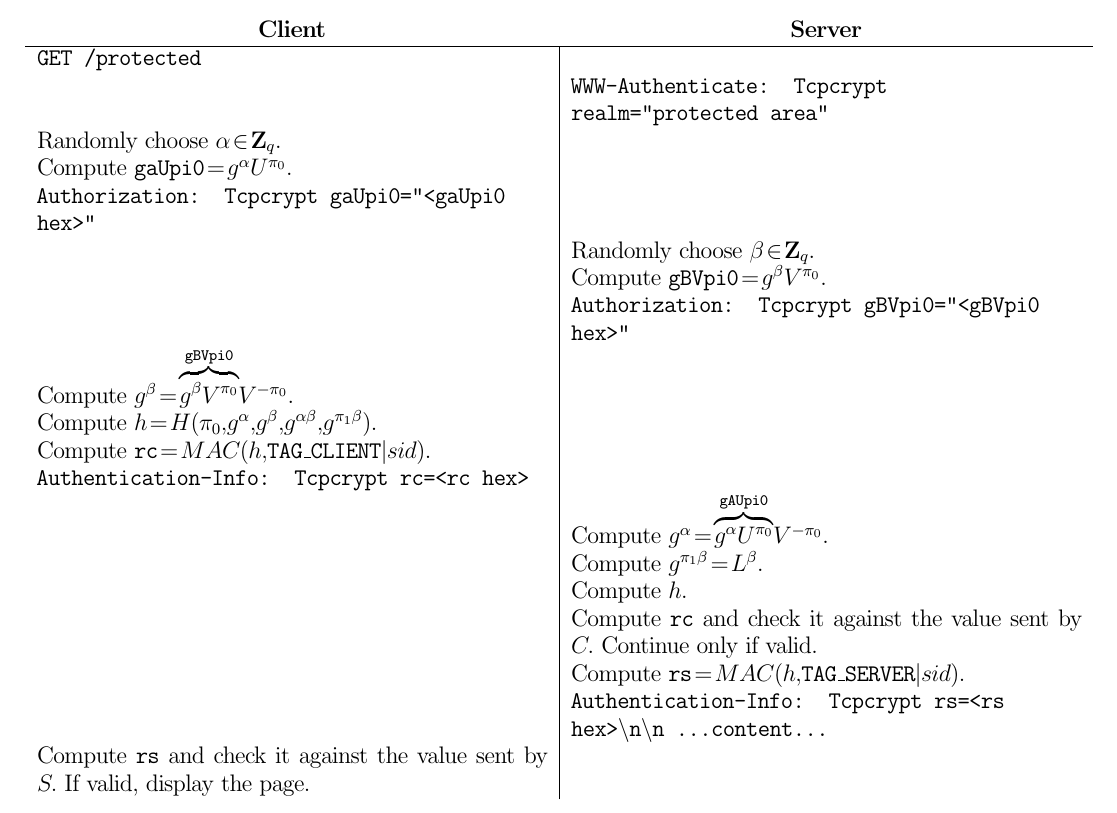
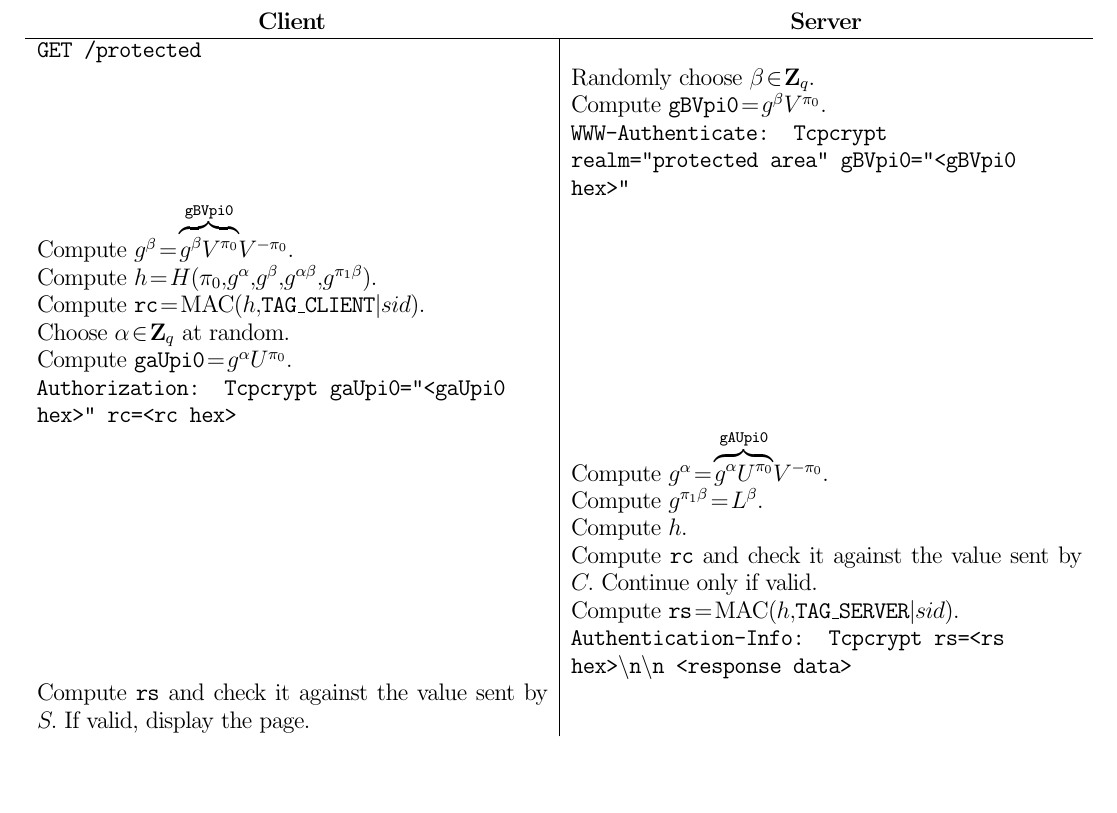
Before and after one commit to sqs/mod_auth_pake, a LaTeX document (doc/protocol.tex): part of page 2 of 2, cut so that both start at the same text, the shorter picture padded with empty space. Compiled offline with pdfLaTeX.

Commit message:
removed unneeded protocol stage

```diff
--- a/doc/protocol.tex
+++ b/doc/protocol.tex
@@ -35,29 +35,24 @@ L &= g^{\pi_1}
 {\tt GET /protected} &\\
 
 %%%%%%%%%%%%%%%%
-& {\tt WWW-Authenticate: Tcpcrypt realm="protected area"} \\
-
-%%%%%%%%%%%%%%%%
-Randomly choose $\alpha \in \mathbf{Z}_q.$
-
-Compute $\mathtt{gaUpi0}=g^\alpha U^{\pi_0}.$
-
-{\tt Authorization: Tcpcrypt gaUpi0="<gaUpi0 hex>"} & \\
-%%%%%%%%%%%%%%%%
 & Randomly choose $\beta \in \mathbf{Z}_q.$
 
 Compute $\mathtt{gBVpi0}=g^\beta V^{\pi_0}.$
 
-{\tt Authorization: Tcpcrypt gBVpi0="<gBVpi0 hex>"} \\
+{\tt WWW-Authenticate: Tcpcrypt realm="protected area" gBVpi0="<gBVpi0 hex>"} \\
 
 %%%%%%%%%%%%%%%%
 Compute $g^\beta = \overbrace{g^\beta V^{\pi_0}}^{\mathtt{gBVpi0}} V^{-\pi_0}.$
 
-Compute $h = H(\pi_0, g^\alpha, g^\beta, g^{\alpha \beta}, g^{\pi_1 \beta}).$
+Compute $h = H(\pi_0,\, g^\alpha,\, g^\beta,\, g^{\alpha \beta},\, g^{\pi_1 \beta}).$
 
-Compute ${\tt rc} = MAC(h,\, {\tt TAG\_CLIENT} | sid).$
+Compute ${\tt rc} = \operatorname{MAC}(h,\, {\tt TAG\_CLIENT} | sid).$
 
-{\tt Authentication-Info: Tcpcrypt rc=<rc hex>} \\
+Choose $\alpha \in \mathbf{Z}_q$ at random.
+
+Compute $\mathtt{gaUpi0}=g^\alpha U^{\pi_0}.$
+
+{\tt Authorization: Tcpcrypt gaUpi0="<gaUpi0 hex>" rc=<rc hex>} & \\
 
 %%%%%%%%%%%%%%%%
 & Compute $g^\alpha = \overbrace{g^\alpha U^{\pi_0}}^{\mathtt{gAUpi0}} V^{-\pi_0}.$
@@ -68,9 +63,9 @@ Compute $h$.
 
 Compute ${\tt rc}$ and check it against the value sent by $C.$ Continue only if valid.
 
-Compute ${\tt rs} = MAC(h,\, {\tt TAG\_SERVER} | sid).$
+Compute ${\tt rs} = \operatorname{MAC}(h,\, {\tt TAG\_SERVER} | sid).$
 
-{\tt Authentication-Info: Tcpcrypt rs=<rs hex>\textbackslash n\textbackslash n ...content...} \\
+{\tt Authentication-Info: Tcpcrypt rs=<rs hex>\textbackslash n\textbackslash n <response data>} \\
 
 %%%%%%%%%%%%%%%%
 Compute ${\tt rs}$ and check it against the value sent by $S.$ If valid, display the page.
```
